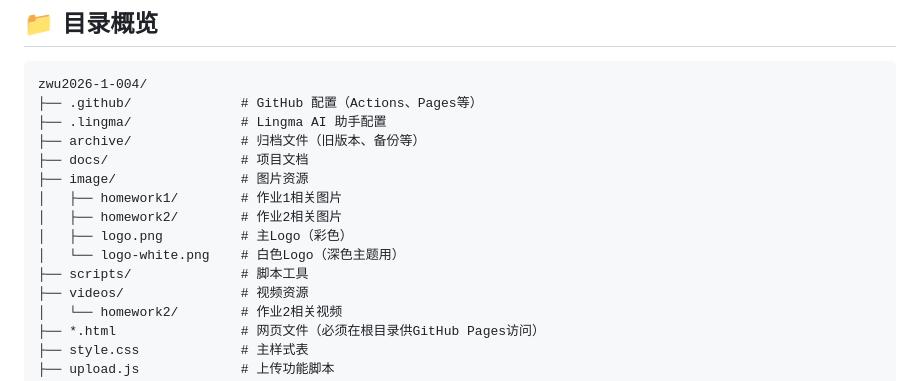
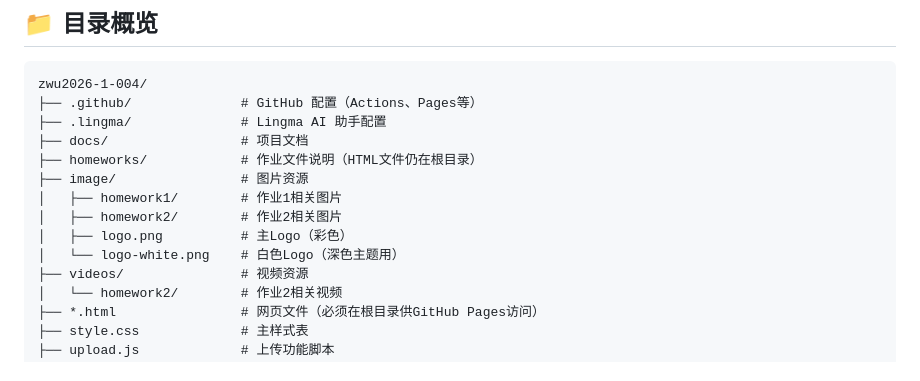
Before and after one commit to NexMaker-Fab/zwu2026-1-004, a Markdown page: docs/DIRECTORY_STRUCTURE.md, the part around one of its changes. GitHub-like rendering.

```diff
--- a/docs/DIRECTORY_STRUCTURE.md
+++ b/docs/DIRECTORY_STRUCTURE.md
@@ -6,14 +6,13 @@
 zwu2026-1-004/
 ├── .github/              # GitHub 配置（Actions、Pages等）
 ├── .lingma/              # Lingma AI 助手配置
-├── archive/              # 归档文件（旧版本、备份等）
 ├── docs/                 # 项目文档
+├── homeworks/            # 作业文件说明（HTML文件仍在根目录）
 ├── image/                # 图片资源
 │   ├── homework1/        # 作业1相关图片
 │   ├── homework2/        # 作业2相关图片
 │   ├── logo.png          # 主Logo（彩色）
 │   └── logo-white.png    # 白色Logo（深色主题用）
-├── scripts/              # 脚本工具
 ├── videos/               # 视频资源
 │   └── homework2/        # 作业2相关视频
 ├── *.html                # 网页文件（必须在根目录供GitHub Pages访问）
```
Also changed, not shown: other parts of docs/DIRECTORY_STRUCTURE.md (+9 -30 lines).
